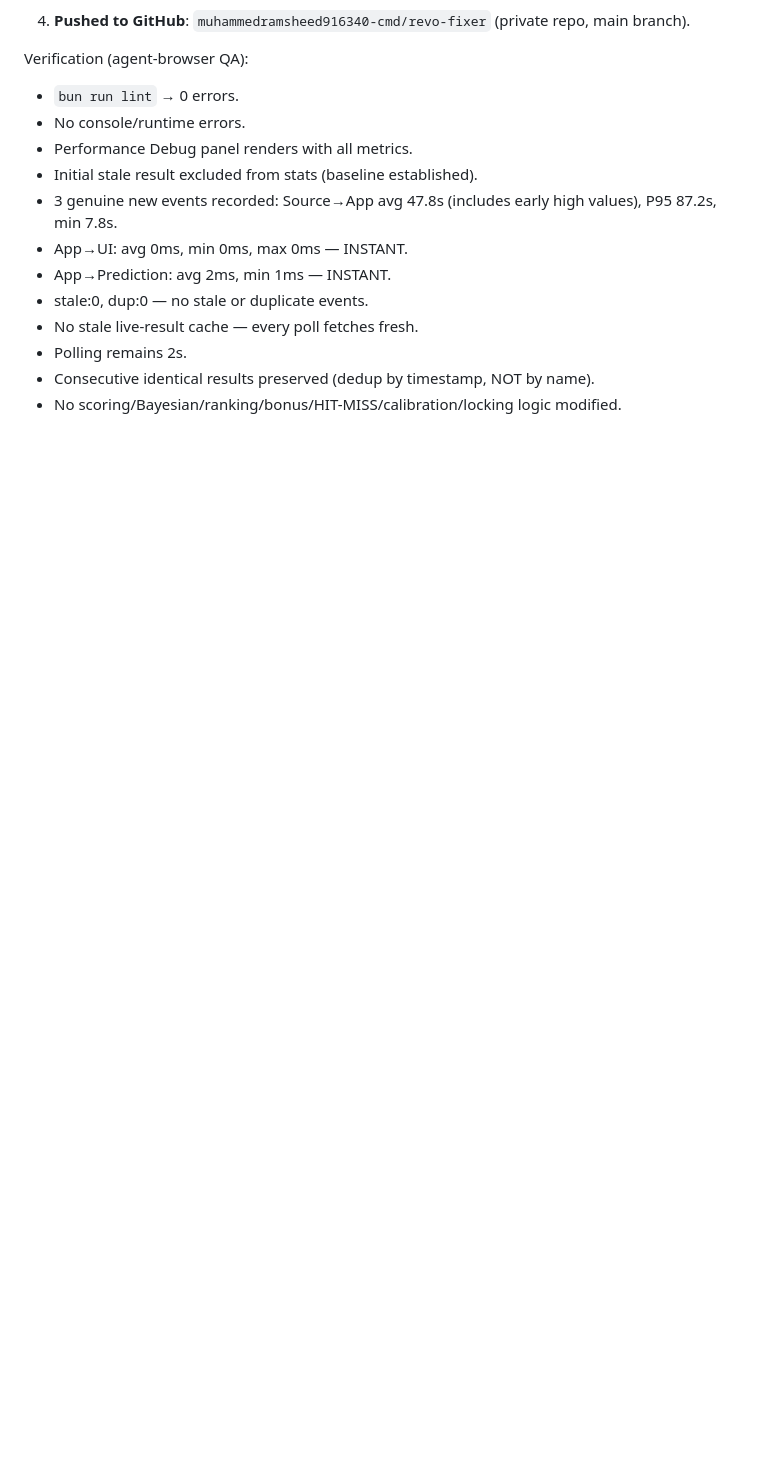
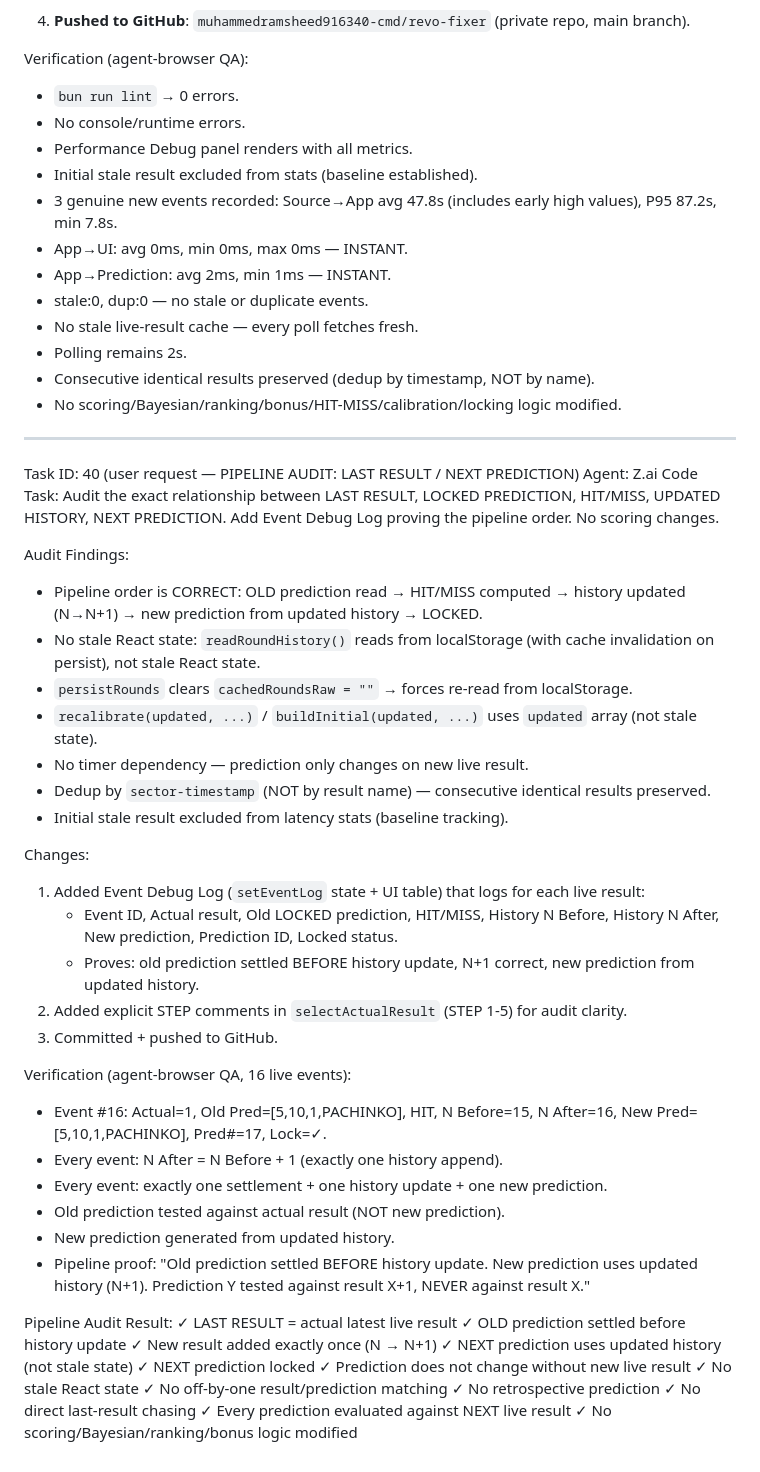
Before and after one commit to muhammedramsheed916340-cmd/revo-fixer, a Markdown page: worklog.md, the part around the change. Drawn GitHub-style; blank space fills up the shorter version.

Commit message:
41db0f58-7f6f-4e83-a56d-e463e17fe37f

```diff
--- a/worklog.md
+++ b/worklog.md
@@ -1900,3 +1900,48 @@ Verification (agent-browser QA):
 - Polling remains 2s.
 - Consecutive identical results preserved (dedup by timestamp, NOT by name).
 - No scoring/Bayesian/ranking/bonus/HIT-MISS/calibration/locking logic modified.
+
+
+---
+
+Task ID: 40 (user request — PIPELINE AUDIT: LAST RESULT / NEXT PREDICTION)
+Agent: Z.ai Code
+Task: Audit the exact relationship between LAST RESULT, LOCKED PREDICTION, HIT/MISS, UPDATED HISTORY, NEXT PREDICTION. Add Event Debug Log proving the pipeline order. No scoring changes.
+
+Audit Findings:
+- Pipeline order is CORRECT: OLD prediction read → HIT/MISS computed → history updated (N→N+1) → new prediction from updated history → LOCKED.
+- No stale React state: `readRoundHistory()` reads from localStorage (with cache invalidation on persist), not stale React state.
+- `persistRounds` clears `cachedRoundsRaw = ""` → forces re-read from localStorage.
+- `recalibrate(updated, ...)` / `buildInitial(updated, ...)` uses `updated` array (not stale state).
+- No timer dependency — prediction only changes on new live result.
+- Dedup by `sector-timestamp` (NOT by result name) — consecutive identical results preserved.
+- Initial stale result excluded from latency stats (baseline tracking).
+
+Changes:
+1. Added Event Debug Log (`setEventLog` state + UI table) that logs for each live result:
+   - Event ID, Actual result, Old LOCKED prediction, HIT/MISS, History N Before, History N After, New prediction, Prediction ID, Locked status.
+   - Proves: old prediction settled BEFORE history update, N+1 correct, new prediction from updated history.
+2. Added explicit STEP comments in `selectActualResult` (STEP 1-5) for audit clarity.
+3. Committed + pushed to GitHub.
+
+Verification (agent-browser QA, 16 live events):
+- Event #16: Actual=1, Old Pred=[5,10,1,PACHINKO], HIT, N Before=15, N After=16, New Pred=[5,10,1,PACHINKO], Pred#=17, Lock=✓.
+- Every event: N After = N Before + 1 (exactly one history append).
+- Every event: exactly one settlement + one history update + one new prediction.
+- Old prediction tested against actual result (NOT new prediction).
+- New prediction generated from updated history.
+- Pipeline proof: "Old prediction settled BEFORE history update. New prediction uses updated history (N+1). Prediction Y tested against result X+1, NEVER against result X."
+
+Pipeline Audit Result:
+✓ LAST RESULT = actual latest live result
+✓ OLD prediction settled before history update
+✓ New result added exactly once (N → N+1)
+✓ NEXT prediction uses updated history (not stale state)
+✓ NEXT prediction locked
+✓ Prediction does not change without new live result
+✓ No stale React state
+✓ No off-by-one result/prediction matching
+✓ No retrospective prediction
+✓ No direct last-result chasing
+✓ Every prediction evaluated against NEXT live result
+✓ No scoring/Bayesian/ranking/bonus logic modified
```
